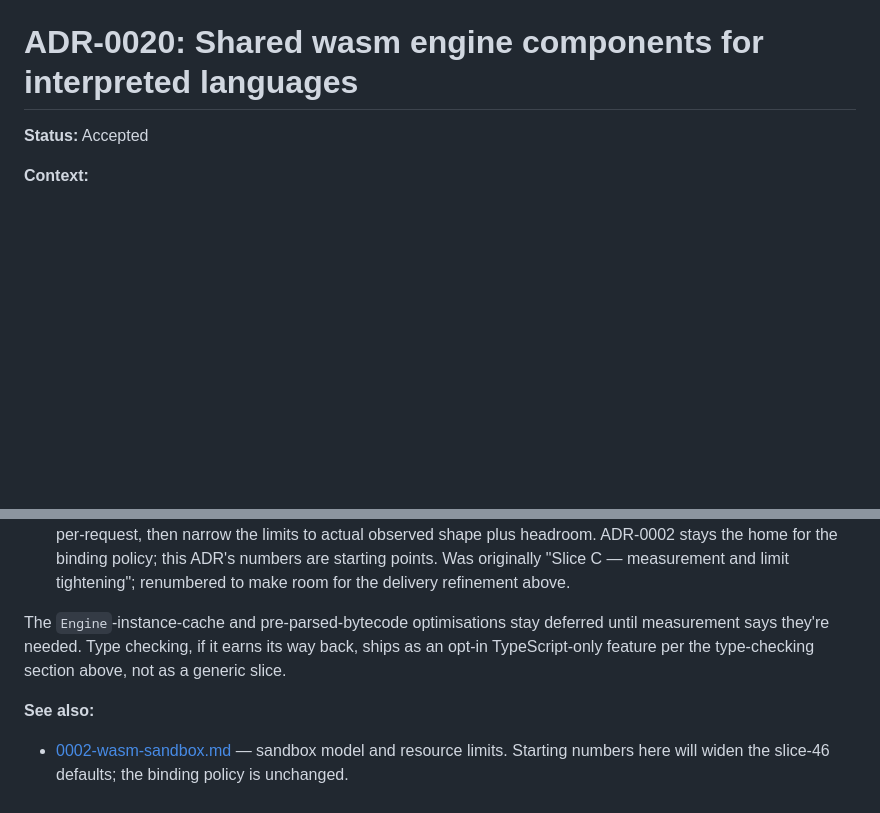
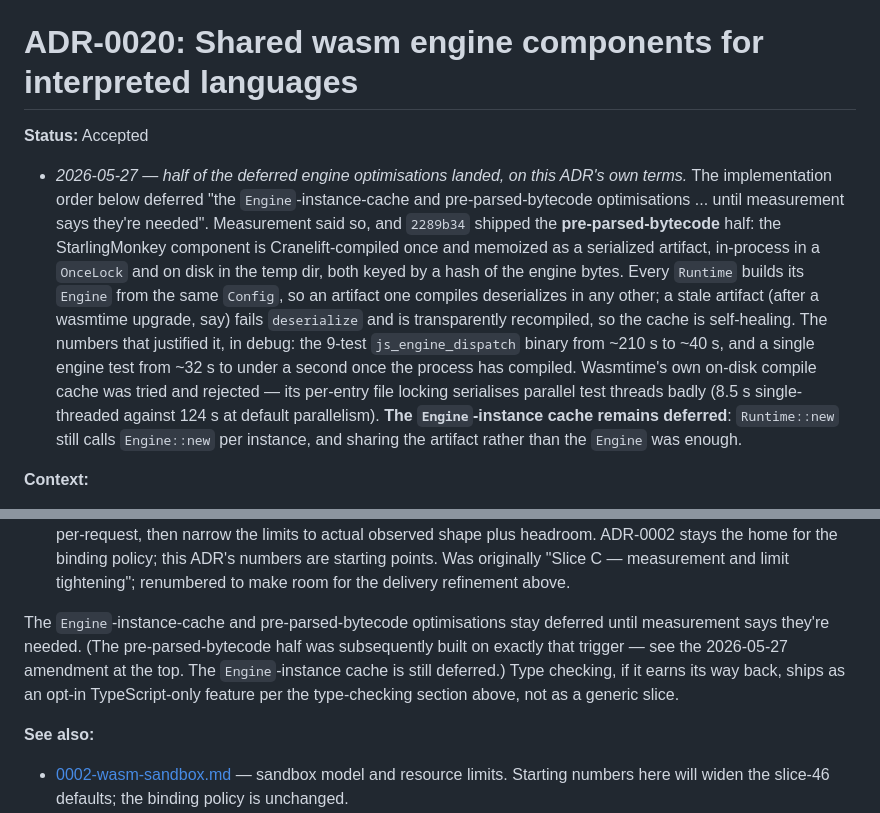
Before and after one commit to einarfd/wiremirage, a Markdown page: docs/adr/0020-shared-wasm-engine-for-interpreted-languages.md, 2 parts joined by grey strips. Rendered like a GitHub page; blank space fills up the shorter version.

Commit message:
docs: re-export ADR-0020 after the engine-cache amendment
The ADR said the `Engine`-instance-cache and pre-parsed-bytecode
optimisations "stay deferred until measurement says they're needed."
Measurement said so back in 2289b34, and the sentence was never updated
— so the snapshot has been claiming deferred work that shipped three
months ago.

The amendment records which half landed and on what evidence: the
pre-parsed-bytecode one, as a serialized component artifact memoized
in-process and on disk, justified by the 9-test js_engine_dispatch
binary dropping from ~210s to ~40s in debug. It also keeps the reason
wasmtime's own on-disk cache was rejected, since that is the part a
future reader would otherwise re-litigate: its per-entry file locking
serialises parallel test threads badly. The `Engine`-instance cache is
still deferred and now says so — `Runtime::new` still builds one per
instance, and sharing the artifact turned out to be enough.

Amended upstream in Arkiv and re-exported with `just export-adrs`; the
other 39 ADRs round-tripped byte-identically.

Co-Authored-By: Claude Opus 5 <noreply@anthropic.com>

```diff
--- a/docs/adr/0020-shared-wasm-engine-for-interpreted-languages.md
+++ b/docs/adr/0020-shared-wasm-engine-for-interpreted-languages.md
@@ -1,6 +1,8 @@
 # ADR-0020: Shared wasm engine components for interpreted languages
 
 **Status:** Accepted
+
+- *2026-05-27 — half of the deferred engine optimisations landed, on this ADR's own terms.* The implementation order below deferred "the `Engine`-instance-cache and pre-parsed-bytecode optimisations ... until measurement says they're needed". Measurement said so, and `2289b34` shipped the **pre-parsed-bytecode** half: the StarlingMonkey component is Cranelift-compiled once and memoized as a serialized artifact, in-process in a `OnceLock` and on disk in the temp dir, both keyed by a hash of the engine bytes. Every `Runtime` builds its `Engine` from the same `Config`, so an artifact one compiles deserializes in any other; a stale artifact (after a wasmtime upgrade, say) fails `deserialize` and is transparently recompiled, so the cache is self-healing. The numbers that justified it, in debug: the 9-test `js_engine_dispatch` binary from ~210 s to ~40 s, and a single engine test from ~32 s to under a second once the process has compiled. Wasmtime's own on-disk compile cache was tried and rejected — its per-entry file locking serialises parallel test threads badly (8.5 s single-threaded against 124 s at default parallelism). **The `Engine`-instance cache remains deferred**: `Runtime::new` still calls `Engine::new` per instance, and sharing the artifact rather than the `Engine` was enough.
 
 **Context:**
 
@@ -73,7 +75,7 @@ Each slice is shippable on its own. Slice A delivers the create-time win; B dele
 3. **Slice C (delivery) — engine moves from vendored blob to cargo-build-time artefact.** Landed alongside the slice-A/B work. `crates/wm-host/build.rs` invokes `compiler/js-engine/Dockerfile` (pinned `node:22-bookworm-slim` by digest); the wasm lands in `OUT_DIR` and is embedded via `include_bytes!(env!("WM_JS_ENGINE_WASM"))`. Docker becomes a build dependency. Motivation: a 12 MiB blob per language committed to git doesn't scale once TinyGo or other engine-shaped languages arrive, and git pack bloat from engine.ts edits compounds with every iteration. The vendored-blob shape lived briefly in slices 56–58 and was excised by `git filter-repo` on the unpushed branch.
 4. **Slice D (measurement) — limit tightening under traffic.** Once real traffic exists, instrument fuel and wall-clock per-request, then narrow the limits to actual observed shape plus headroom. ADR-0002 stays the home for the binding policy; this ADR's numbers are starting points. Was originally "Slice C — measurement and limit tightening"; renumbered to make room for the delivery refinement above.
 
-The `Engine`-instance-cache and pre-parsed-bytecode optimisations stay deferred until measurement says they're needed. Type checking, if it earns its way back, ships as an opt-in TypeScript-only feature per the type-checking section above, not as a generic slice.
+The `Engine`-instance-cache and pre-parsed-bytecode optimisations stay deferred until measurement says they're needed. (The pre-parsed-bytecode half was subsequently built on exactly that trigger — see the 2026-05-27 amendment at the top. The `Engine`-instance cache is still deferred.) Type checking, if it earns its way back, ships as an opt-in TypeScript-only feature per the type-checking section above, not as a generic slice.
 
 **See also:**
 
```
